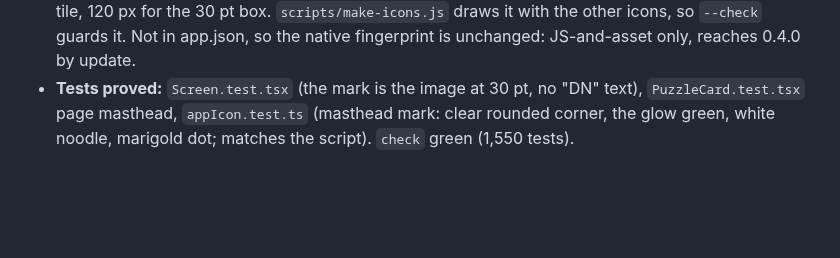
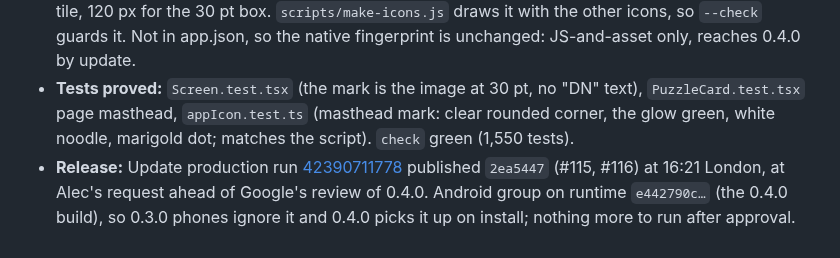
Before and after one commit to alecldarlow-cell/Daily-noodle-app, a Markdown page: docs/log.md, the part around the change. Rendered like a GitHub page; blank space fills up the shorter version.

Commit message:
docs: log the 0.4.0 production update
Co-Authored-By: Claude Opus 5.5 <noreply@anthropic.com>
Claude-Session: https://claude.ai/code/session_0131zz9WUAE39UBgLjyj6j3M

```diff
--- a/docs/log.md
+++ b/docs/log.md
@@ -943,3 +943,4 @@ Alec ran an outside review of the app and asked for its findings to be checked a
 - **Archive** ([#115](https://github.com/alecldarlow-cell/Daily-noodle-app/pull/115), Alec from his phone): the "Today's puzzles are on the Today tab ›" line above the filters is gone; the tab bar already leads to Today. The AF-030 test now proves the link is absent. The filter rows are unchanged (Alec still deciding whether to fold List/Calendar and Done into a filter button).
 - **Masthead** (Alec: the pages should match the new icon): the green DN monogram drawn in code is replaced by `assets/images/masthead-mark.png`, the launcher icon's noodle n on its rounded green tile, 120 px for the 30 pt box. `scripts/make-icons.js` draws it with the other icons, so `--check` guards it. Not in app.json, so the native fingerprint is unchanged: JS-and-asset only, reaches 0.4.0 by update.
 - **Tests proved:** `Screen.test.tsx` (the mark is the image at 30 pt, no "DN" text), `PuzzleCard.test.tsx` page masthead, `appIcon.test.ts` (masthead mark: clear rounded corner, the glow green, white noodle, marigold dot; matches the script). `check` green (1,550 tests).
+- **Release:** Update production run [42390711778](https://github.com/alecldarlow-cell/Daily-noodle-app/actions/runs/42390711778) published `2ea5447` (#115, #116) at 16:21 London, at Alec's request ahead of Google's review of 0.4.0. Android group on runtime `e442790c…` (the 0.4.0 build), so 0.3.0 phones ignore it and 0.4.0 picks it up on install; nothing more to run after approval.
```
